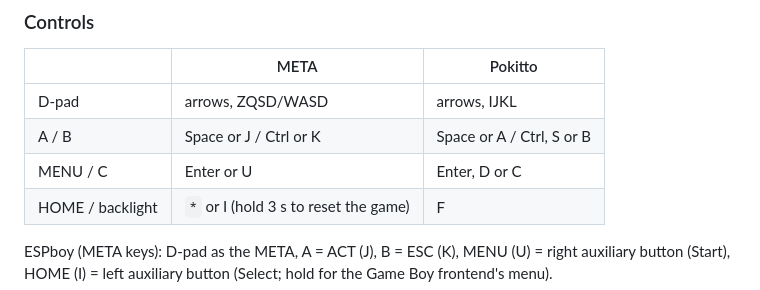
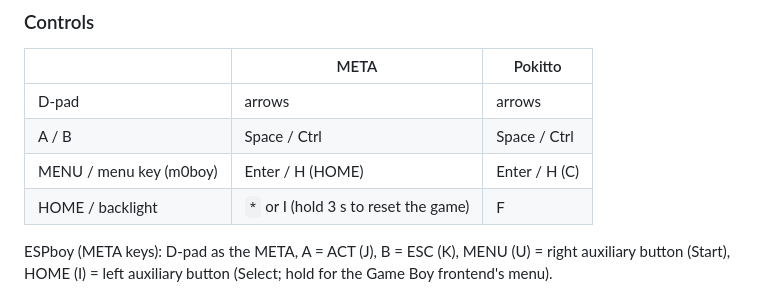
Before and after one commit to r043v/gm0, a Markdown page: README.md, the part around the change. Drawn GitHub-style.

Commit message:
README : le tableau du clavier suit la table unifiée

```diff
--- a/README.md
+++ b/README.md
@@ -198,9 +198,9 @@ with its name.
 
 | | META | Pokitto |
 |---|---|---|
-| D-pad | arrows, ZQSD/WASD | arrows, IJKL |
-| A / B | Space or J / Ctrl or K | Space or A / Ctrl, S or B |
-| MENU / C | Enter or U | Enter, D or C |
+| D-pad | arrows | arrows |
+| A / B | Space / Ctrl | Space / Ctrl |
+| MENU / menu key (m0boy) | Enter / H (HOME) | Enter / H (C) |
 | HOME / backlight | `*` or I (hold 3 s to reset the game) | F |
 
 ESPboy (META keys): D-pad as the META, A = ACT (J), B = ESC (K), MENU (U) = right
```
Also changed, not shown: README.fr.md (+3 -3 lines).
